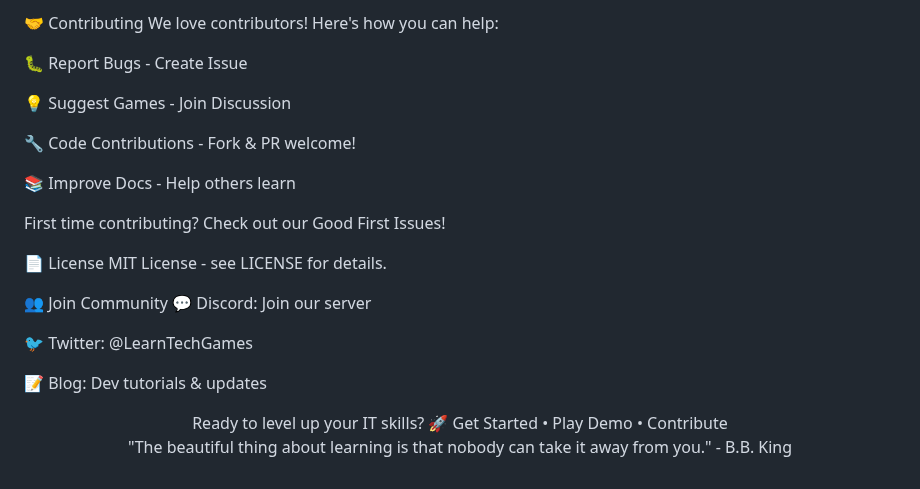
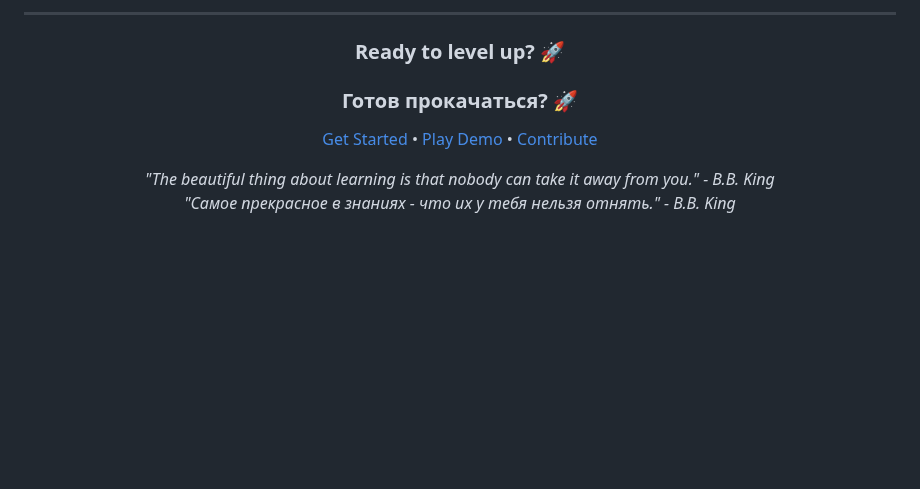
Before and after one commit to Gabryelf/TrainingGameDev, a Markdown page: README.md, the part around one of its changes. GitHub-like rendering; blank space fills up the shorter version.

```diff
--- a/README.md
+++ b/README.md
@@ -192,30 +137,15 @@ Community features
-🤝 Contributing
-We love contributors! Here's how you can help:
-
-🐛 Report Bugs - Create Issue
-
-💡 Suggest Games - Join Discussion
-
-🔧 Code Contributions - Fork & PR welcome!
-
-📚 Improve Docs - Help others learn
-
-First time contributing? Check out our Good First Issues!
-
-📄 License
-MIT License - see LICENSE for details.
-
-👥 Join Community
-💬 Discord: Join our server
-
-🐦 Twitter: @LearnTechGames
-
-📝 Blog: Dev tutorials & updates
+---
 
 <div align="center">
-Ready to level up your IT skills? 🚀
-Get Started • Play Demo • Contribute
 
-"The beautiful thing about learning is that nobody can take it away from you." - B.B. King
+### **Ready to level up?** 🚀
+### **Готов прокачаться?** 🚀
+
+[Get Started](#-quick-start--быстрый-старт) •
+[Play Demo](https://demo.learn-tech-games.com) •
+[Contribute](#-contributing--участие)
+
+*"The beautiful thing about learning is that nobody can take it away from you." - B.B. King*
+*"Самое прекрасное в знаниях - что их у тебя нельзя отнять." - B.B. King*
 
 </div>
```
Also changed, not shown: other parts of README.md (+97 -152 lines).
